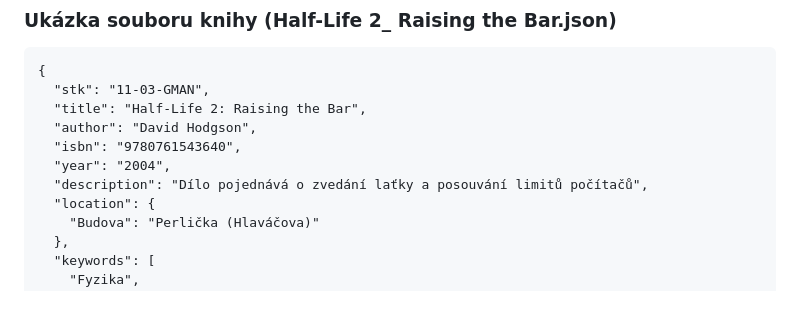
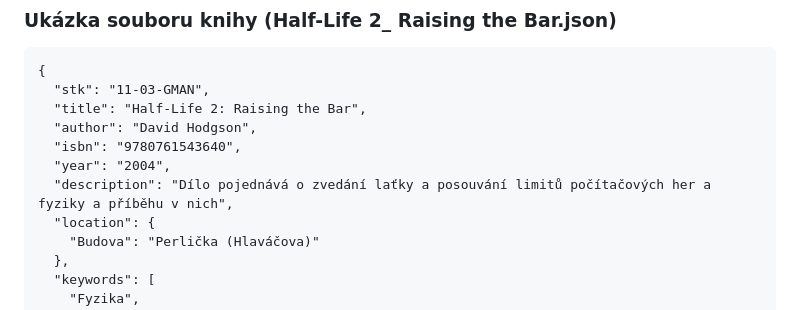
Before and after one commit to jemolotrab/AK-Database, a Markdown page: README.md, the part around the change. Drawn GitHub-style.

Commit message:
Enhance book description in README.md
Updated the description to include details about video games and physics.

```diff
--- a/README.md
+++ b/README.md
@@ -71,7 +71,7 @@ Jakmile knihu uložíte, tak by se mělo objevit nové okénko, kde se ukáže z
   "author": "David Hodgson",
   "isbn": "9780761543640",
   "year": "2004",
-  "description": "Dílo pojednává o zvedání laťky a posouvání limitů počítačů",
+  "description": "Dílo pojednává o zvedání laťky a posouvání limitů počítačových her a fyziky a příběhu v nich",
   "location": {
     "Budova": "Perlička (Hlaváčova)"
   },
```
